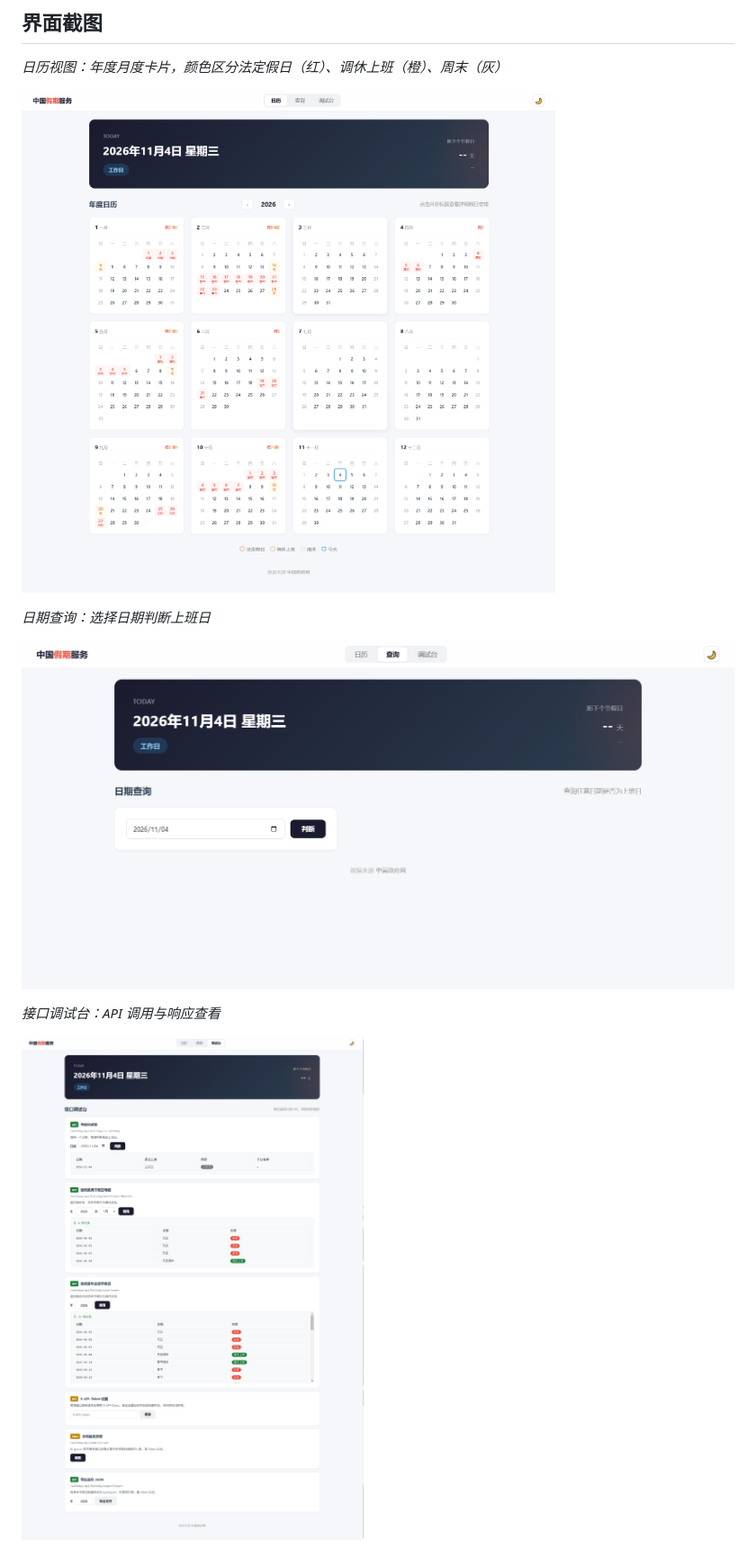
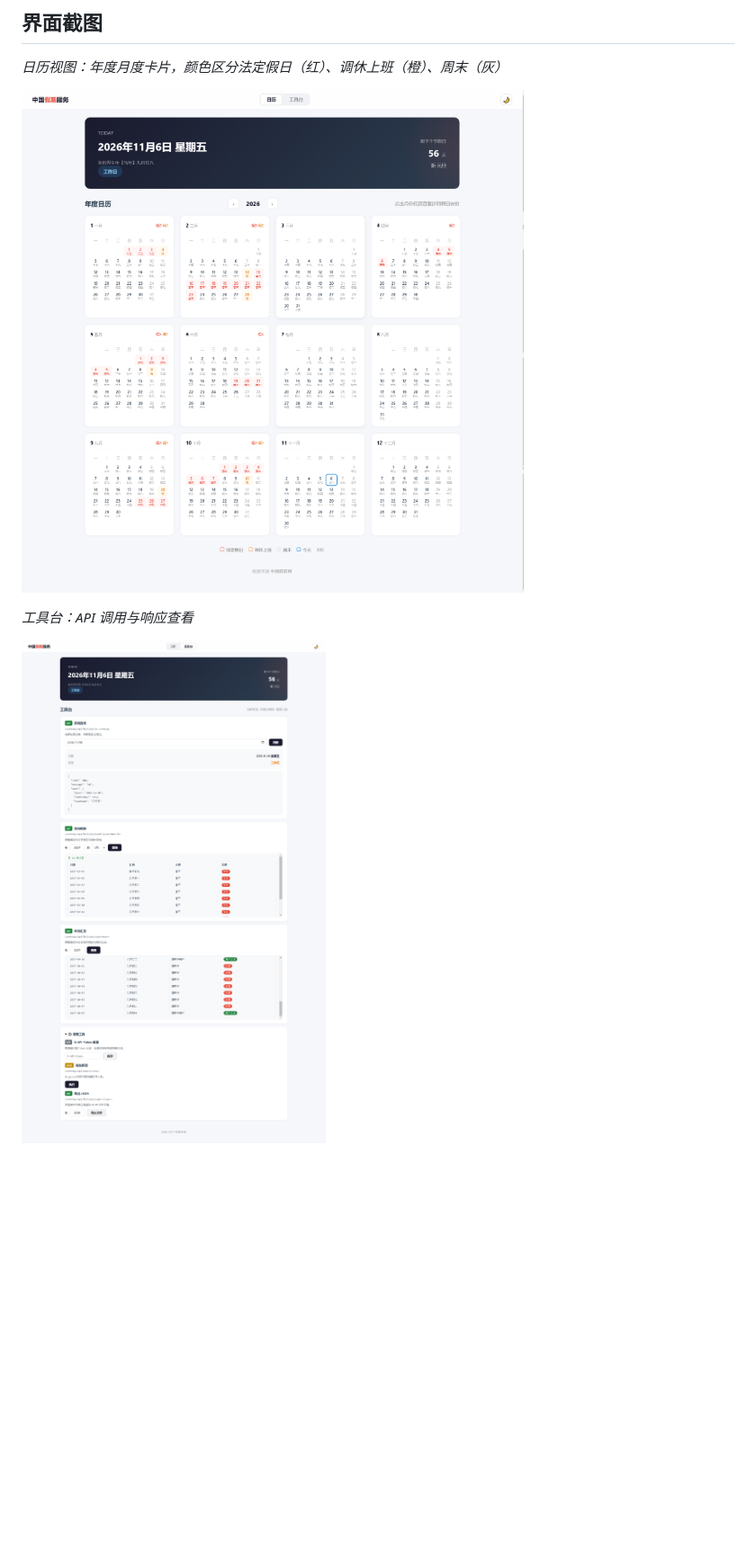
Before and after one commit to GitHub-486/china-workday, a Markdown page: README.md, the part around one of its changes. Shown at 90% size. Rendered like a GitHub page; pictures changed too: docs/images/admin-panel.png, docs/images/public-query.png (deleted), docs/images/public.calendar.png; blank space fills up the shorter version.

```diff
--- a/README.md
+++ b/README.md
@@ -197,10 +193,6 @@ mvn test
 
 ![日历视图](docs/images/public.calendar.png)
 
-*日期查询：选择日期判断上班日*
-
-![日期查询](docs/images/public-query.png)
-
-*接口调试台：API 调用与响应查看*
+*工具台：API 调用与响应查看*
 
 ![接口调试台](docs/images/admin-panel.png)
```
Also changed, not shown: other parts of README.md (+2 -6 lines), 7 other files.
